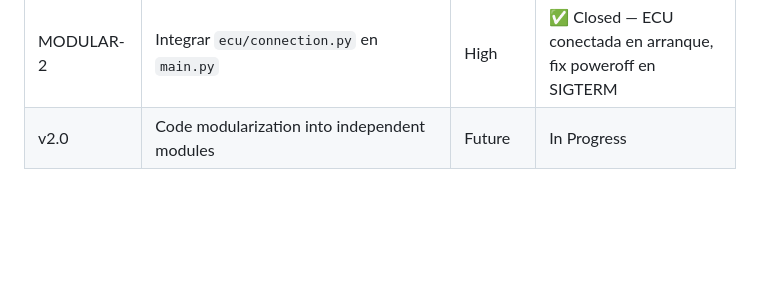
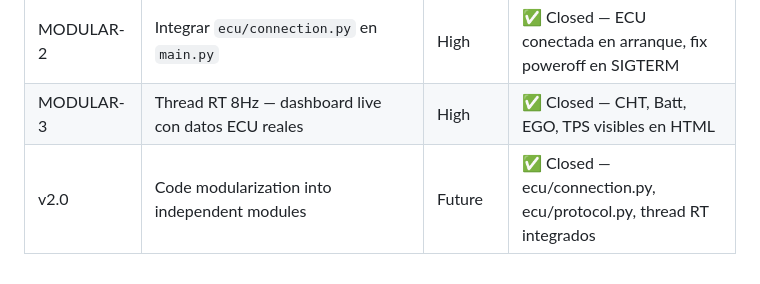
Before and after one commit to pacdavid1/buell-xb12x-logger, a Markdown page: CHANGELOG.md, the part around the change. Rendered like a GitHub page; blank space fills up the shorter version.

Commit message:
docs(changelog): MODULAR-3 y v2.0 cerrados

```diff
--- a/CHANGELOG.md
+++ b/CHANGELOG.md
@@ -581,4 +581,5 @@ Base version from which active development started.
 | GPS | Ride-end detection when ECU drops while bike is moving | Future | Open |
 | MODULAR-1 | Crear `ecu/connection.py` — módulo de conexión serial ECU | High | ✅ Closed — validado vs ECU real (BUEIB310 12-11-03) |
 | MODULAR-2 | Integrar `ecu/connection.py` en `main.py` | High | ✅ Closed — ECU conectada en arranque, fix poweroff en SIGTERM |
-| v2.0 | Code modularization into independent modules | Future | In Progress |
+| MODULAR-3 | Thread RT 8Hz — dashboard live con datos ECU reales | High | ✅ Closed — CHT, Batt, EGO, TPS visibles en HTML |
+| v2.0 | Code modularization into independent modules | Future | ✅ Closed — ecu/connection.py, ecu/protocol.py, thread RT integrados |
```
Also changed, not shown: ARCHITECTURE.md (+1 -1 lines).
